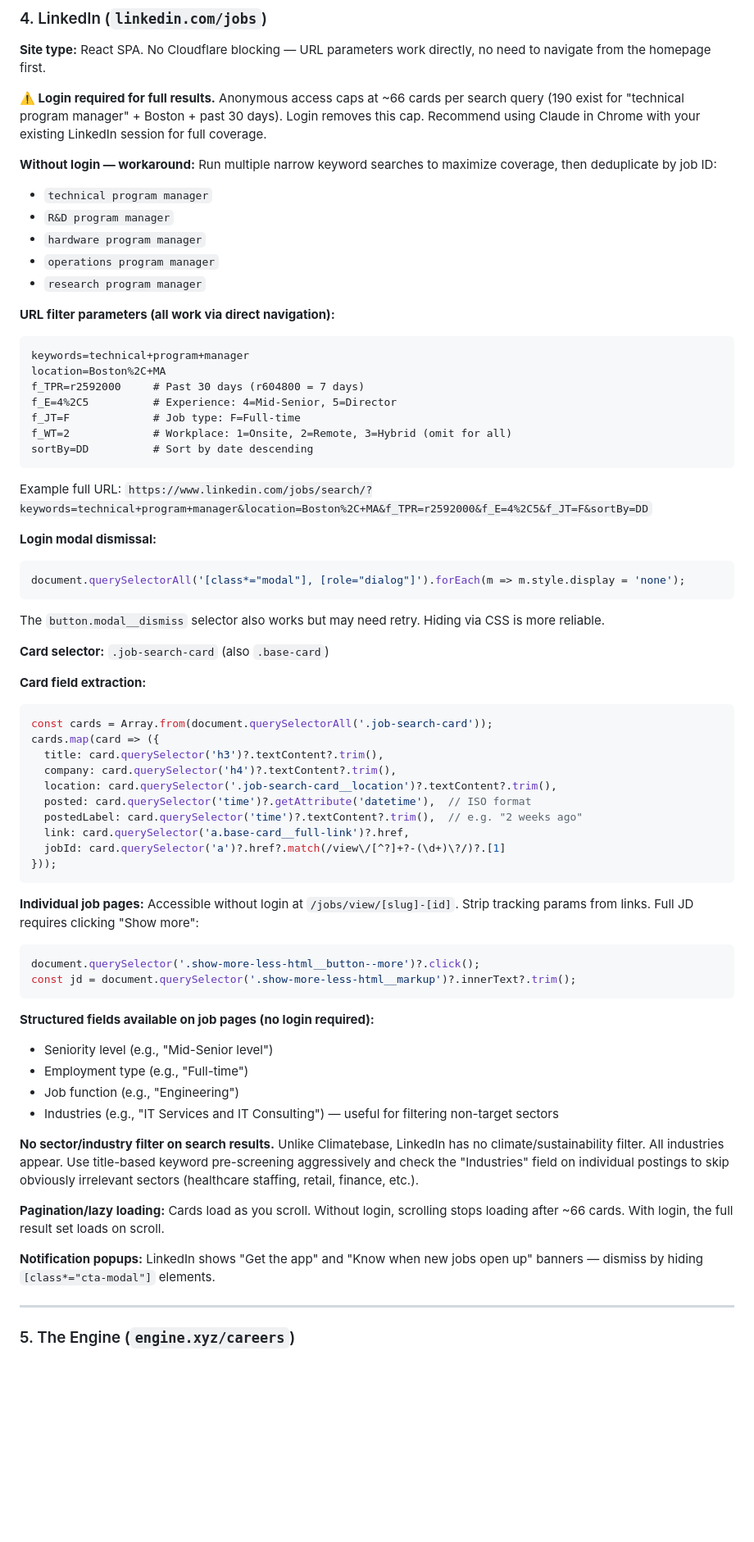
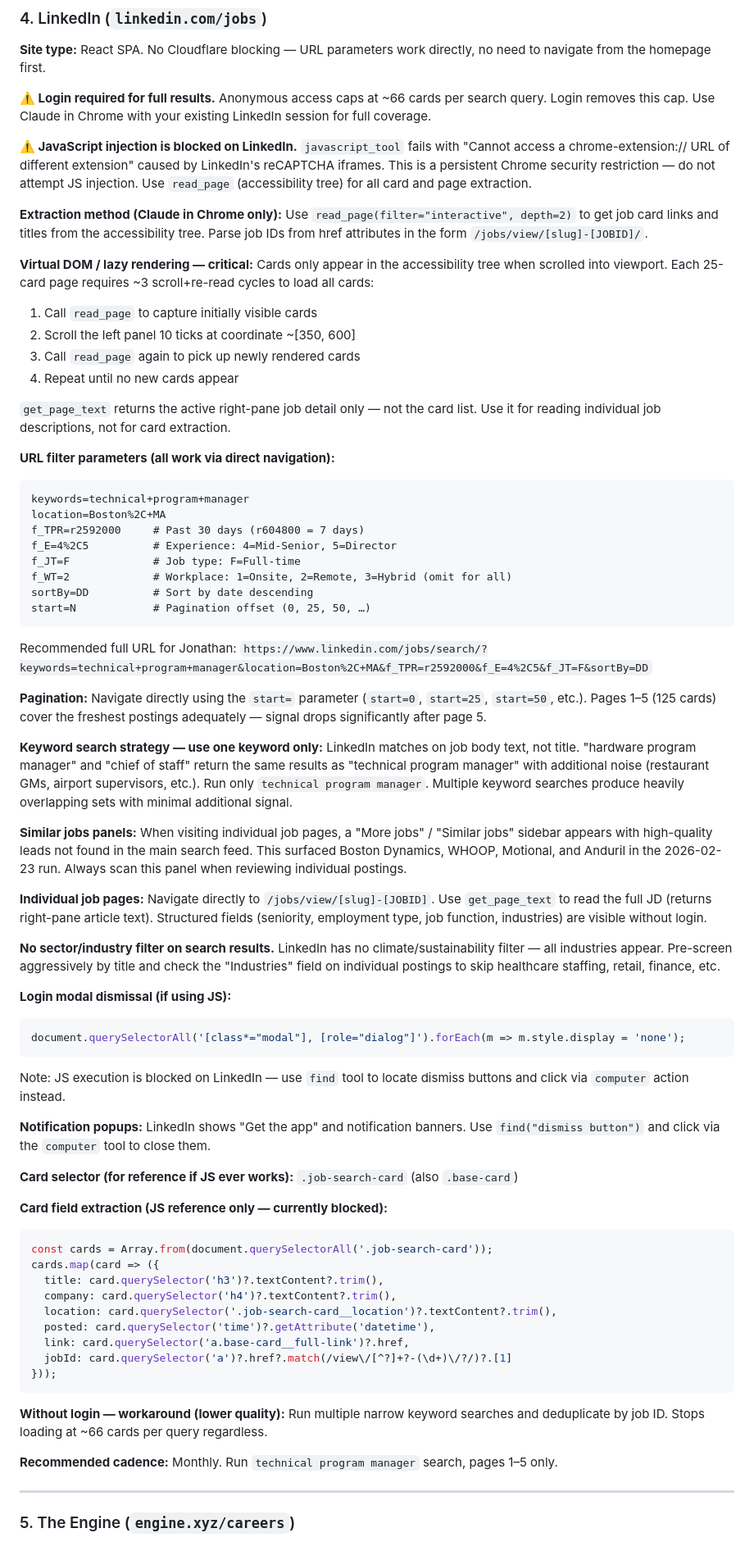
Before and after one commit to ecodad/fitfoundry, a Markdown page: JOB-BOARD-SITE-NOTES.md, the part around one of its changes. Shown at 82% size. GitHub-like rendering; blank space fills up the shorter version.

Commit message:
Updated to add Linked with user authentication in sites using Claude in Chrome

````diff
--- a/JOB-BOARD-SITE-NOTES.md
+++ b/JOB-BOARD-SITE-NOTES.md
@@ -146,14 +197,20 @@ outer: while (node) {
 
 **Site type:** React SPA. No Cloudflare blocking — URL parameters work directly, no need to navigate from the homepage first.
 
-**⚠️ Login required for full results.** Anonymous access caps at ~66 cards per search query (190 exist for "technical program manager" + Boston + past 30 days). Login removes this cap. Recommend using Claude in Chrome with your existing LinkedIn session for full coverage.
+**⚠️ Login required for full results.** Anonymous access caps at ~66 cards per search query. Login removes this cap. Use Claude in Chrome with your existing LinkedIn session for full coverage.
 
-**Without login — workaround:** Run multiple narrow keyword searches to maximize coverage, then deduplicate by job ID:
-- `technical program manager`
-- `R&D program manager`
-- `hardware program manager`
-- `operations program manager`
-- `research program manager`
+**⚠️ JavaScript injection is blocked on LinkedIn.** `javascript_tool` fails with "Cannot access a chrome-extension:// URL of different extension" caused by LinkedIn's reCAPTCHA iframes. This is a persistent Chrome security restriction — do not attempt JS injection. Use `read_page` (accessibility tree) for all card and page extraction.
+
+**Extraction method (Claude in Chrome only):**
+Use `read_page(filter="interactive", depth=2)` to get job card links and titles from the accessibility tree. Parse job IDs from href attributes in the form `/jobs/view/[slug]-[JOBID]/`.
+
+**Virtual DOM / lazy rendering — critical:** Cards only appear in the accessibility tree when scrolled into viewport. Each 25-card page requires ~3 scroll+re-read cycles to load all cards:
+1. Call `read_page` to capture initially visible cards
+2. Scroll the left panel 10 ticks at coordinate ~[350, 600]
+3. Call `read_page` again to pick up newly rendered cards
+4. Repeat until no new cards appear
+
+`get_page_text` returns the active right-pane job detail only — not the card list. Use it for reading individual job descriptions, not for card extraction.
 
 **URL filter parameters (all work via direct navigation):**
 ```
@@ -164,50 +221,49 @@ f_E=4%2C5          # Experience: 4=Mid-Senior, 5=Director
 f_JT=F             # Job type: F=Full-time
 f_WT=2             # Workplace: 1=Onsite, 2=Remote, 3=Hybrid (omit for all)
 sortBy=DD          # Sort by date descending
+start=N            # Pagination offset (0, 25, 50, …)
 ```
 
-Example full URL:
+Recommended full URL for Jonathan:
 `https://www.linkedin.com/jobs/search/?keywords=technical+program+manager&location=Boston%2C+MA&f_TPR=r2592000&f_E=4%2C5&f_JT=F&sortBy=DD`
 
-**Login modal dismissal:**
+**Pagination:** Navigate directly using the `start=` parameter (`start=0`, `start=25`, `start=50`, etc.). Pages 1–5 (125 cards) cover the freshest postings adequately — signal drops significantly after page 5.
+
+**Keyword search strategy — use one keyword only:**
+LinkedIn matches on job body text, not title. "hardware program manager" and "chief of staff" return the same results as "technical program manager" with additional noise (restaurant GMs, airport supervisors, etc.). Run only `technical program manager`. Multiple keyword searches produce heavily overlapping sets with minimal additional signal.
+
+**Similar jobs panels:** When visiting individual job pages, a "More jobs" / "Similar jobs" sidebar appears with high-quality leads not found in the main search feed. This surfaced Boston Dynamics, WHOOP, Motional, and Anduril in the 2026-02-23 run. Always scan this panel when reviewing individual postings.
+
+**Individual job pages:** Navigate directly to `/jobs/view/[slug]-[JOBID]`. Use `get_page_text` to read the full JD (returns right-pane article text). Structured fields (seniority, employment type, job function, industries) are visible without login.
+
+**No sector/industry filter on search results.** LinkedIn has no climate/sustainability filter — all industries appear. Pre-screen aggressively by title and check the "Industries" field on individual postings to skip healthcare staffing, retail, finance, etc.
+
+**Login modal dismissal (if using JS):**
 ```javascript
 document.querySelectorAll('[class*="modal"], [role="dialog"]').forEach(m => m.style.display = 'none');
 ```
-The `button.modal__dismiss` selector also works but may need retry. Hiding via CSS is more reliable.
+Note: JS execution is blocked on LinkedIn — use `find` tool to locate dismiss buttons and click via `computer` action instead.
 
-**Card selector:** `.job-search-card` (also `.base-card`)
+**Notification popups:** LinkedIn shows "Get the app" and notification banners. Use `find("dismiss button")` and click via the `computer` tool to close them.
 
-**Card field extraction:**
+**Card selector (for reference if JS ever works):** `.job-search-card` (also `.base-card`)
+
+**Card field extraction (JS reference only — currently blocked):**
 ```javascript
 const cards = Array.from(document.querySelectorAll('.job-search-card'));
 cards.map(card => ({
   title: card.querySelector('h3')?.textContent?.trim(),
   company: card.querySelector('h4')?.textContent?.trim(),
   location: card.querySelector('.job-search-card__location')?.textContent?.trim(),
-  posted: card.querySelector('time')?.getAttribute('datetime'),  // ISO format
-  postedLabel: card.querySelector('time')?.textContent?.trim(),  // e.g. "2 weeks ago"
+  posted: card.querySelector('time')?.getAttribute('datetime'),
   link: card.querySelector('a.base-card__full-link')?.href,
-  jobId: card.querySelector('a')?.href?.match(/view\/[^?]+?-(\d+)\?/)?.[1]
+  jobId: card.querySelector('a')?.href?.match(/view\/[^?]+?-(\d+)\/?/)?.[1]
 }));
 ```
 
-**Individual job pages:** Accessible without login at `/jobs/view/[slug]-[id]`. Strip tracking params from links. Full JD requires clicking "Show more":
-```javascript
-document.querySelector('.show-more-less-html__button--more')?.click();
-const jd = document.querySelector('.show-more-less-html__markup')?.innerText?.trim();
-```
+**Without login — workaround (lower quality):** Run multiple narrow keyword searches and deduplicate by job ID. Stops loading at ~66 cards per query regardless.
 
-**Structured fields available on job pages (no login required):**
-- Seniority level (e.g., "Mid-Senior level")
-- Employment type (e.g., "Full-time")
-- Job function (e.g., "Engineering")
-- Industries (e.g., "IT Services and IT Consulting") — useful for filtering non-target sectors
-
-**No sector/industry filter on search results.** Unlike Climatebase, LinkedIn has no climate/sustainability filter. All industries appear. Use title-based keyword pre-screening aggressively and check the "Industries" field on individual postings to skip obviously irrelevant sectors (healthcare staffing, retail, finance, etc.).
-
-**Pagination/lazy loading:** Cards load as you scroll. Without login, scrolling stops loading after ~66 cards. With login, the full result set loads on scroll.
-
-**Notification popups:** LinkedIn shows "Get the app" and "Know when new jobs open up" banners — dismiss by hiding `[class*="cta-modal"]` elements.
+**Recommended cadence:** Monthly. Run `technical program manager` search, pages 1–5 only.
 
 ---
 
````
Also changed, not shown: other parts of JOB-BOARD-SITE-NOTES.md (+52 -1 lines).
